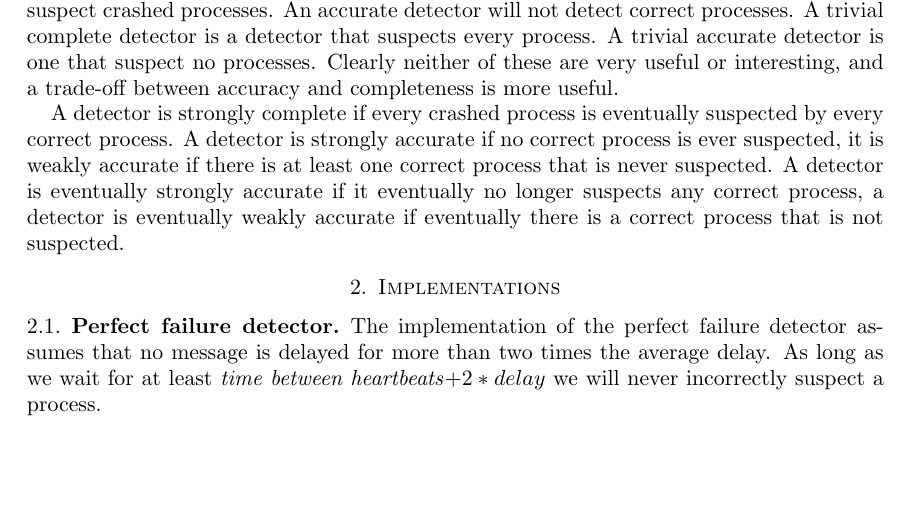
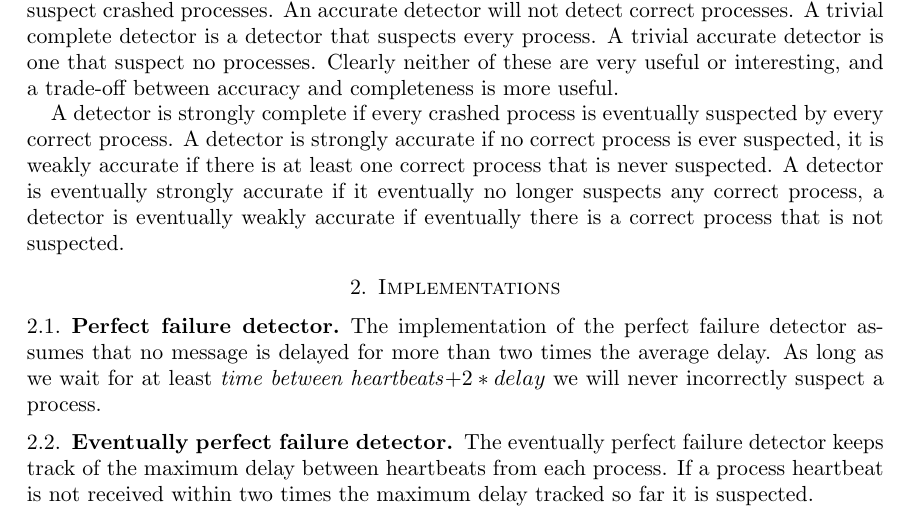
Before and after one commit to mt2309/Distributed, a LaTeX paper (report.tex): part of the page, cut so that both start at the same text, the shorter picture padded with empty space. Compiled offline with pdfLaTeX.

Commit message:
Eventually perfect

```diff
--- a/report.tex
+++ b/report.tex
@@ -49,7 +49,11 @@ delayed for more than two times the average delay. As long as we wait for at
 least \emph{time between heartbeats}$ + 2 * delay$ we will never incorrectly
 suspect a process.
 
+\subsection{Eventually perfect failure detector}
 
+The eventually perfect failure detector keeps track of the maximum delay
+between heartbeats from each process. If a process heartbeat is not received
+within two times the maximum delay tracked so far it is suspected.
 
 
 \end{document}
```
